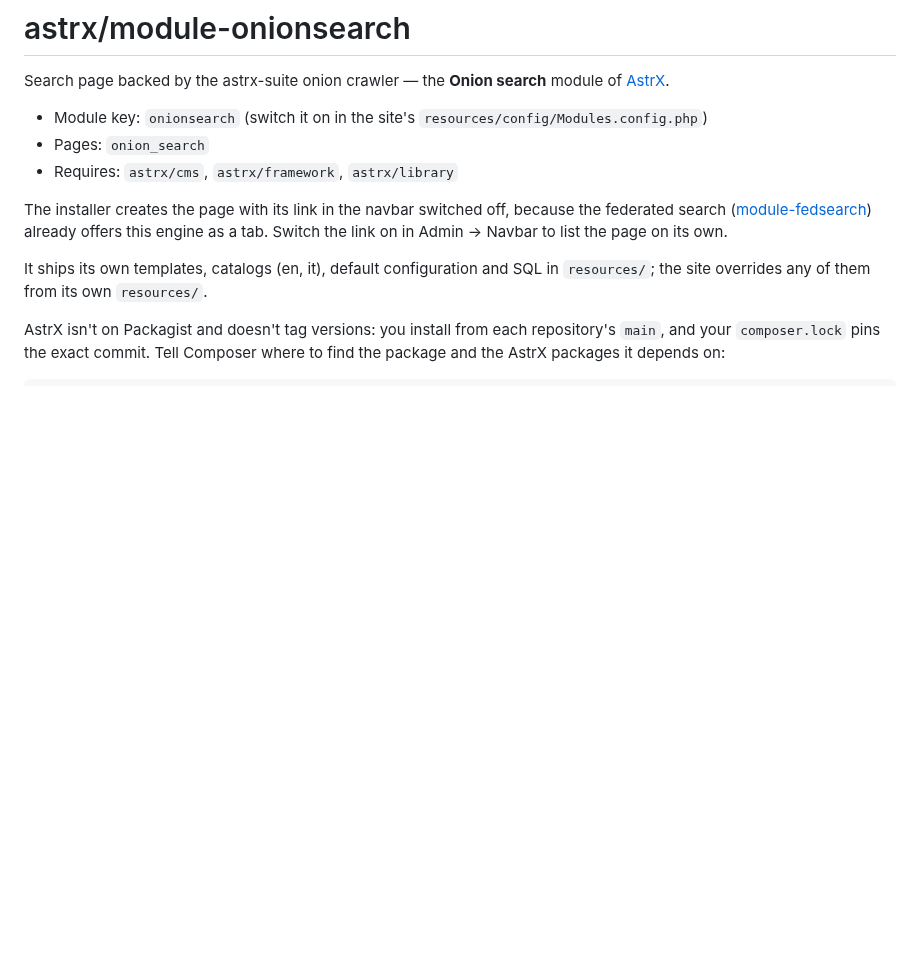
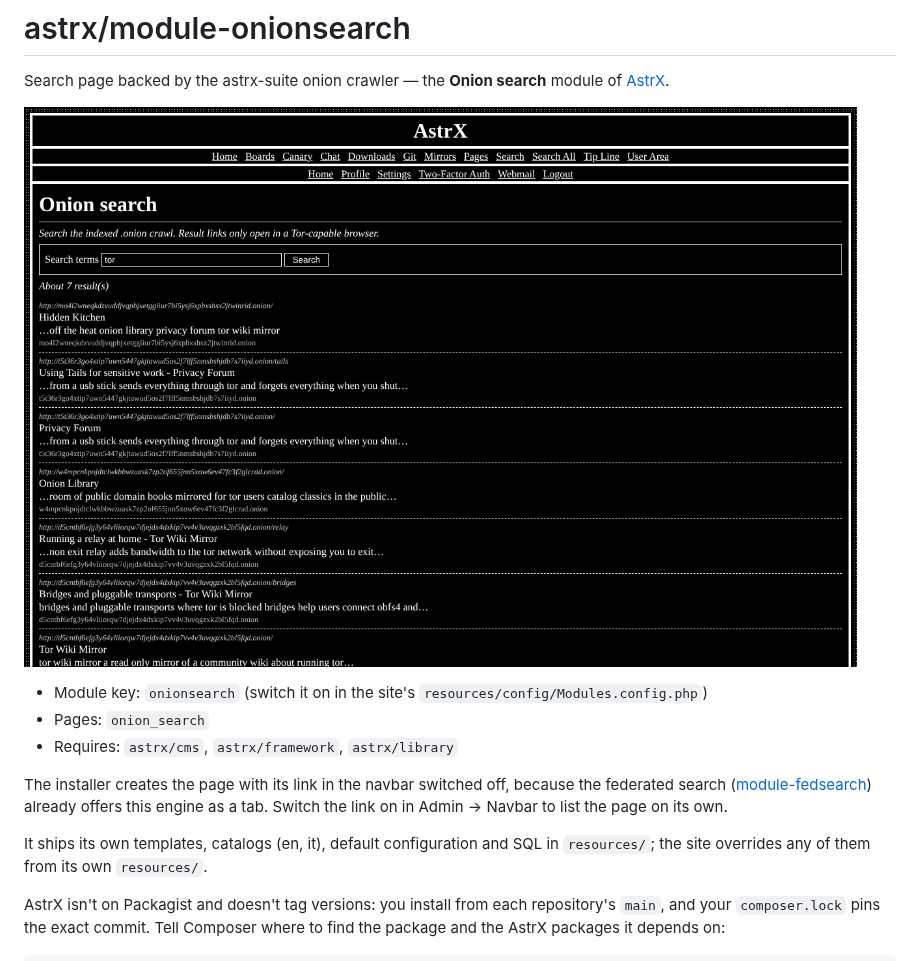
Before and after one commit to Vxmdzhb/module-onionsearch, a Markdown page: README.md, the part around the change. Rendered like a GitHub page; pictures changed too: docs/screenshot.png (added); blank space fills up the shorter version.

Commit message:
Show the module in a screenshot
Taken on a local install with made-up content, in the default theme.

```diff
--- a/README.md
+++ b/README.md
@@ -1,6 +1,8 @@
 # astrx/module-onionsearch
 
 Search page backed by the astrx-suite onion crawler — the **Onion search** module of [AstrX](https://github.com/Vxmdzhb/astrx).
+
+![Onion search results](docs/screenshot.png)
 
 - Module key: `onionsearch` (switch it on in the site's `resources/config/Modules.config.php`)
 - Pages: `onion_search`
```
